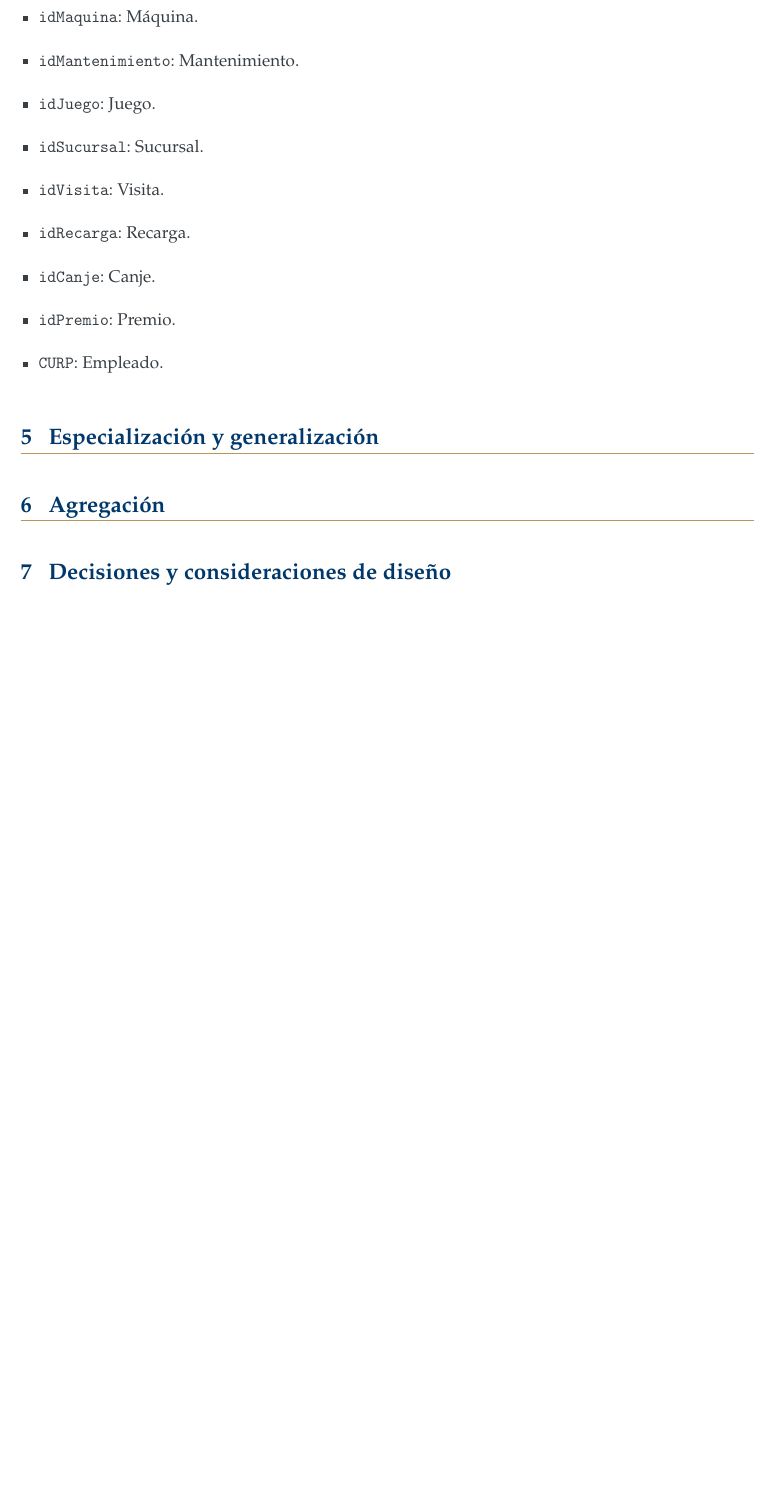
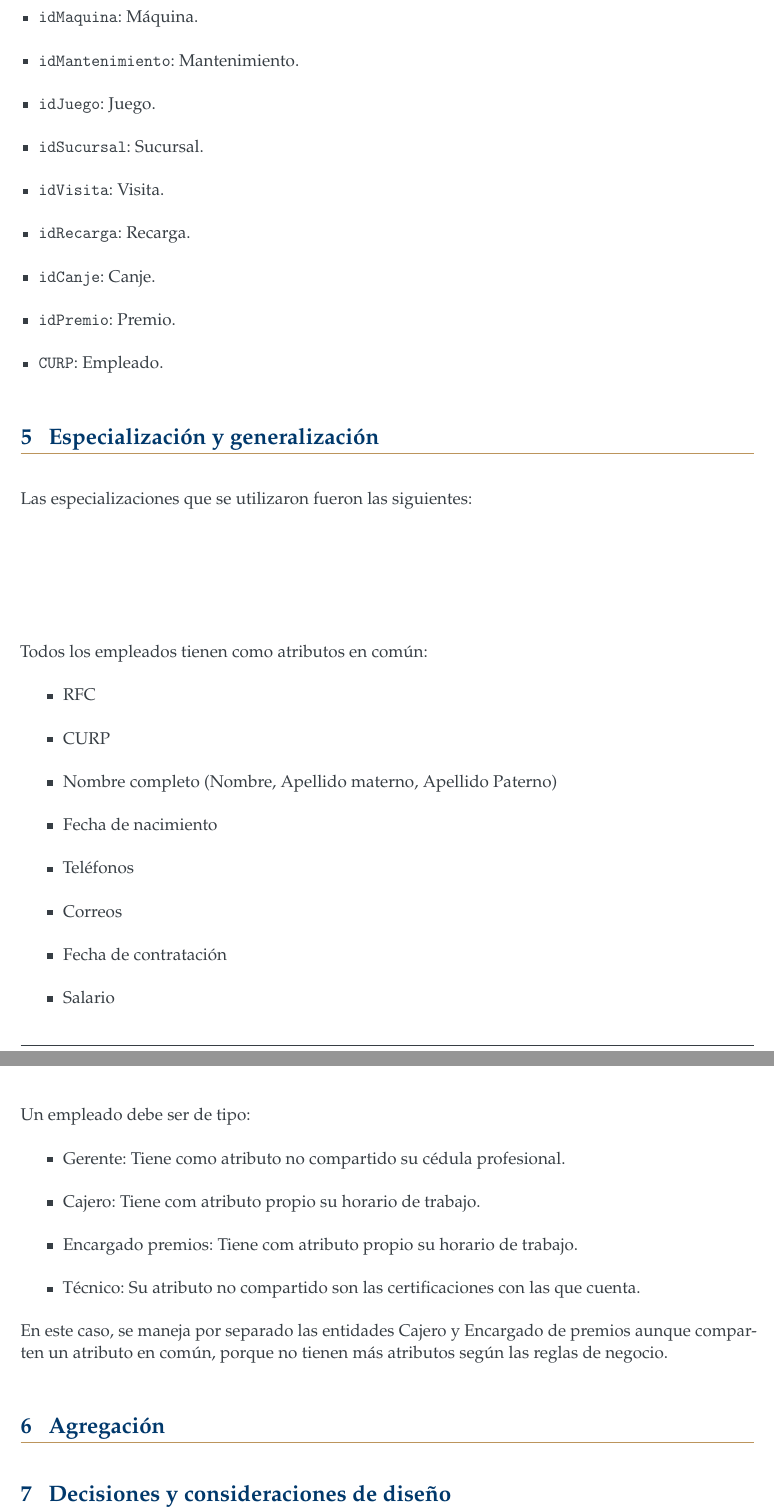
Before and after one commit to OmarLarrondo/NIPGG, a LaTeX document (Practica03/reporte/main.tex, which reads Practica03/reporte/secciones/05_especializacion_generalizacion.tex): part of page 8 of 8 before the commit and two parts of pages 8 and 9 of 9 after it, the two joined at a grey line, cut so that both start at the same text, the shorter picture padded with empty space. Compiled offline with pdfLaTeX.

Commit message:
Feat(Practica03): Se agregar especialización para empleado.

```diff
--- a/Practica03/reporte/secciones/05_especializacion_generalizacion.tex
+++ b/Practica03/reporte/secciones/05_especializacion_generalizacion.tex
@@ -1,3 +1,27 @@
 \section{Especialización y generalización}
 
 % TODO: registrar estos elementos sólo si el modelo acordado los utiliza.
+Las especializaciones que se utilizaron fueron las siguientes:\\[2cm]
+
+    \item Todos los empleados tienen como atributos en común:
+        \begin{itemize}
+            \item RFC
+            \item CURP
+            \item Nombre completo (Nombre, Apellido materno, Apellido Paterno)
+            \item Fecha de nacimiento
+            \item Teléfonos
+            \item Correos
+            \item Fecha de contratación
+            \item Salario
+        \end{itemize}
+
+        Un empleado debe ser de tipo:
+        \begin{itemize}
+            \item Gerente: Tiene como atributo no compartido su cédula profesional.
+            \item Cajero: Tiene com atributo propio su horario de trabajo.
+            \item Encargado premios: Tiene com atributo propio su horario de trabajo.
+            \item Técnico: Su atributo no compartido son las certificaciones con las que cuenta.
+        \end{itemize}
+
+En este caso, se maneja por separado las entidades Cajero y Encargado de premios aunque comparten un atributo en común,
+porque no tienen más atributos según las reglas de negocio.
```
